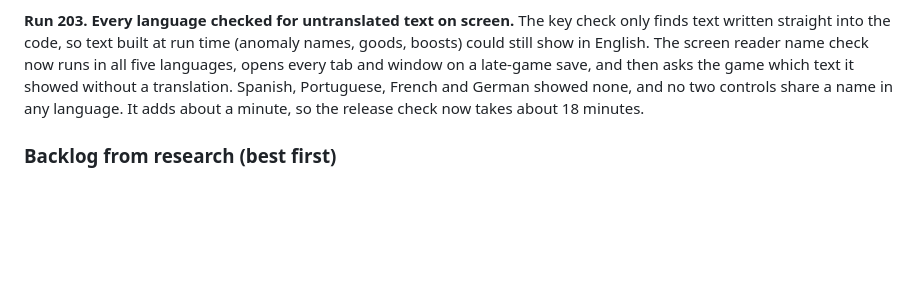
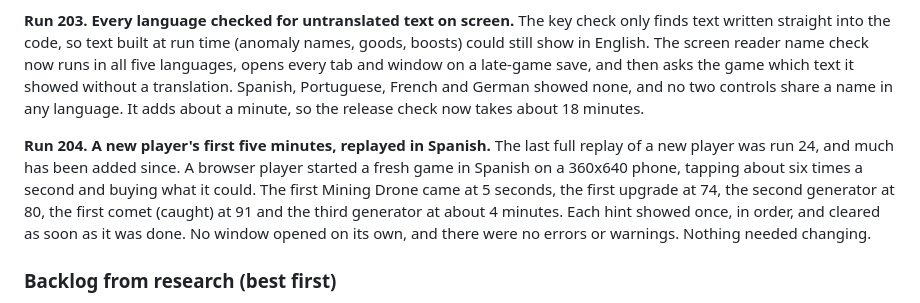
Before and after one commit to BringOutTheRainn/space-app, a Markdown page: docs/DESIGN.md, the part around the change. Drawn GitHub-style; blank space fills up the shorter version.

Commit message:
Record a new player's first five minutes in Spanish
Co-Authored-By: Claude Opus 5.5 (1M context) <noreply@anthropic.com>
Claude-Session: https://claude.ai/code/session_013vTUH9cKxpSRQwCsNGC7QD

```diff
--- a/docs/DESIGN.md
+++ b/docs/DESIGN.md
@@ -1359,6 +1359,8 @@ backup's 12,345 Stardust with no page errors; a random-tap session was clean.
 
 **Run 203. Every language checked for untranslated text on screen.** The key check only finds text written straight into the code, so text built at run time (anomaly names, goods, boosts) could still show in English. The screen reader name check now runs in all five languages, opens every tab and window on a late-game save, and then asks the game which text it showed without a translation. Spanish, Portuguese, French and German showed none, and no two controls share a name in any language. It adds about a minute, so the release check now takes about 18 minutes.
 
+**Run 204. A new player's first five minutes, replayed in Spanish.** The last full replay of a new player was run 24, and much has been added since. A browser player started a fresh game in Spanish on a 360x640 phone, tapping about six times a second and buying what it could. The first Mining Drone came at 5 seconds, the first upgrade at 74, the second generator at 80, the first comet (caught) at 91 and the third generator at about 4 minutes. Each hint showed once, in order, and cleared as soon as it was done. No window opened on its own, and there were no errors or warnings. Nothing needed changing.
+
 ### Backlog from research (best first)
 1. After launch: a layer past Stellar Echoes for players in their second month, when universes
    start lasting four days or more (run 88).
```
